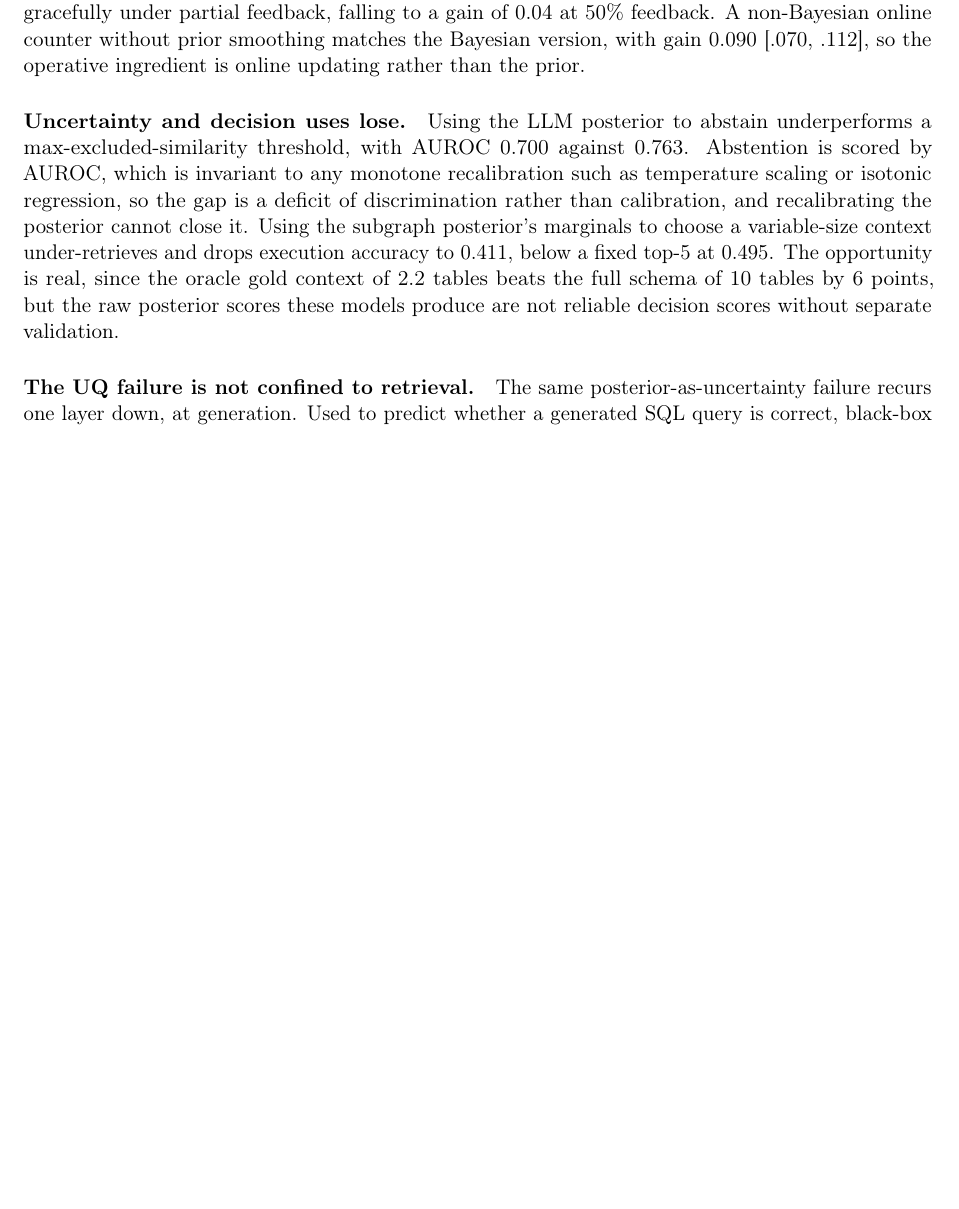
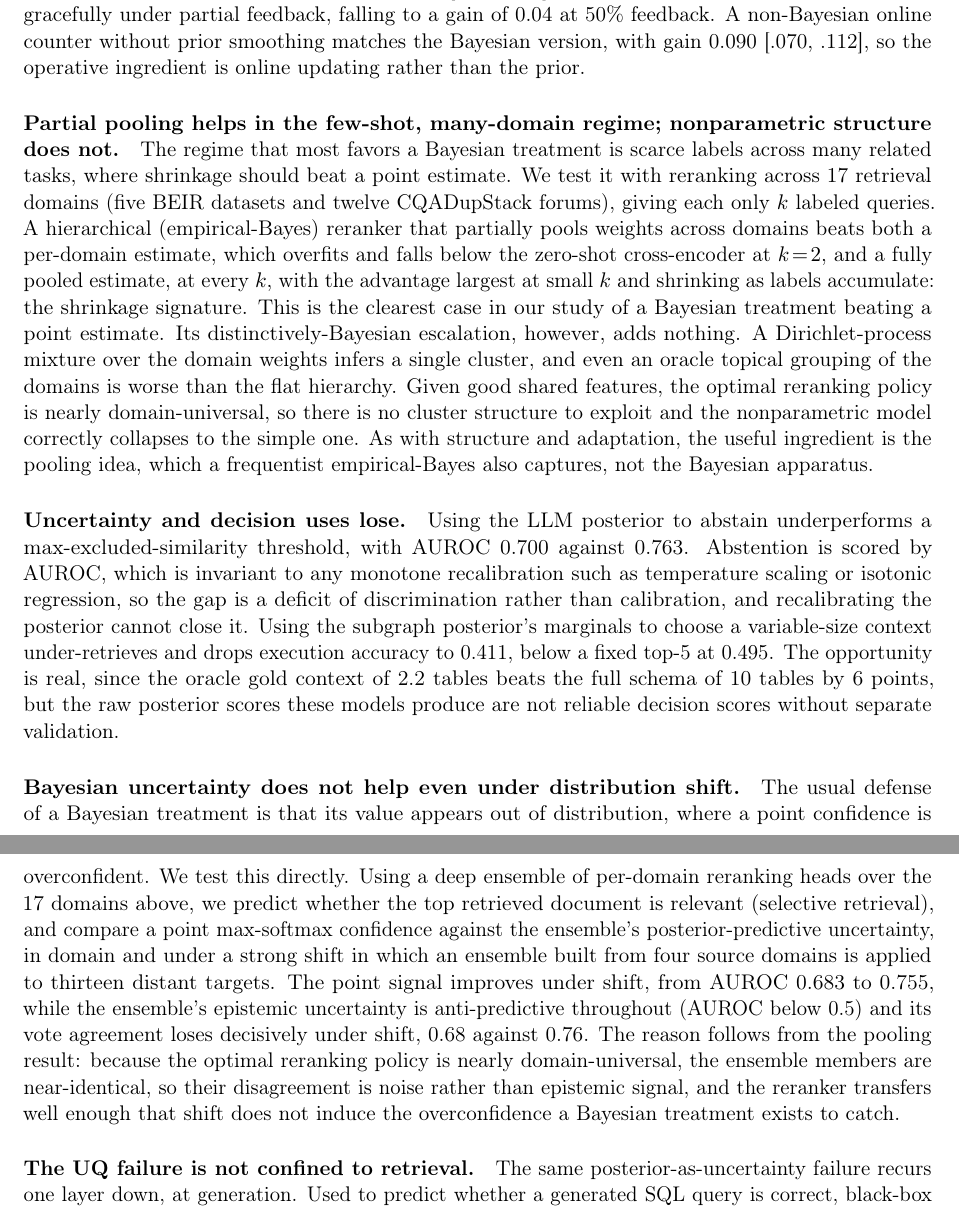
Before and after one commit to drbob-richardson/NL2SQL_Explainability, a LaTeX paper (paper/tex/tas_bayes_ir.tex): part of page 5 of 12 before the commit and two parts of pages 5 and 6 of 13 after it, the two joined at a grey line, cut so that both start at the same text, the shorter picture padded with empty space. Compiled offline with pdfLaTeX.

Commit message:
TAS: integrate few-shot pooling (positive) + UQ-under-shift (negative) -- complete the uncertainty treatment
Fold both BEIR results into the audit. Abstract: three positive ideas now (structure, adaptation,
partial pooling), each condition-bounded; UQ fails 'even under distribution shift'; idea-not-apparatus
extended to EB-matches-hierarchical / BNP-adds-nothing. Master table: +2 rows (few-shot pooling helps/
BNP null; selective retrieval under shift loses). Prose: pooling paragraph (shrinkage signature + proven-
null BNP) and UQ-under-shift paragraph (deep-ensemble posterior-predictive loses to max-softmax;
epistemic variance anti-predictive; mechanism = universal reranking policy). Reading-guide figure +
'scarce labels, many domains' row. Compiles clean.

```diff
--- a/paper/tex/tas_bayes_ir.tex
+++ b/paper/tex/tas_bayes_ir.tex
@@ -254,6 +261,21 @@ gracefully under partial feedback, falling to a gain of 0.04 at 50\% feedback. A
 counter without prior smoothing matches the Bayesian version, with gain 0.090 [.070, .112], so the
 operative ingredient is online updating rather than the prior.
 
+\paragraph{Partial pooling helps in the few-shot, many-domain regime; nonparametric structure does not.}
+The regime that most favors a Bayesian treatment is scarce labels across many related tasks, where
+shrinkage should beat a point estimate. We test it with reranking across 17 retrieval domains (five BEIR
+datasets and twelve CQADupStack forums), giving each only $k$ labeled queries. A hierarchical
+(empirical-Bayes) reranker that partially pools weights across domains beats both a per-domain estimate,
+which overfits and falls below the zero-shot cross-encoder at $k\!=\!2$, and a fully pooled estimate, at
+every $k$, with the advantage largest at small $k$ and shrinking as labels accumulate: the shrinkage
+signature. This is the clearest case in our study of a Bayesian treatment beating a point estimate. Its
+distinctively-Bayesian escalation, however, adds nothing. A Dirichlet-process mixture over the domain
+weights infers a single cluster, and even an oracle topical grouping of the domains is worse than the
+flat hierarchy. Given good shared features, the optimal reranking policy is nearly domain-universal, so
+there is no cluster structure to exploit and the nonparametric model correctly collapses to the simple
+one. As with structure and adaptation, the useful ingredient is the pooling idea, which a frequentist
+empirical-Bayes also captures, not the Bayesian apparatus.
+
 \paragraph{Uncertainty and decision uses lose.} Using the LLM posterior to abstain underperforms a
 max-excluded-similarity threshold, with AUROC 0.700 against 0.763. Abstention is scored by AUROC, which
 is invariant to any monotone recalibration such as temperature scaling or isotonic regression, so the
@@ -262,6 +284,19 @@ close it. Using the subgraph posterior's marginals to choose a variable-size con
 and drops execution accuracy to 0.411, below a fixed top-5 at 0.495. The opportunity is real, since the
 oracle gold context of 2.2 tables beats the full schema of 10 tables by 6 points, but the raw posterior
 scores these models produce are not reliable decision scores without separate validation.
+
+\paragraph{Bayesian uncertainty does not help even under distribution shift.} The usual defense of a
+Bayesian treatment is that its value appears out of distribution, where a point confidence is
+overconfident. We test this directly. Using a deep ensemble of per-domain reranking heads over the 17
+domains above, we predict whether the top retrieved document is relevant (selective retrieval), and
+compare a point max-softmax confidence against the ensemble's posterior-predictive uncertainty, in
+domain and under a strong shift in which an ensemble built from four source domains is applied to
+thirteen distant targets. The point signal improves under shift, from AUROC 0.683 to 0.755, while the
+ensemble's epistemic uncertainty is anti-predictive throughout (AUROC below 0.5) and its vote agreement
+loses decisively under shift, 0.68 against 0.76. The reason follows from the pooling result: because the
+optimal reranking policy is nearly domain-universal, the ensemble members are near-identical, so their
+disagreement is noise rather than epistemic signal, and the reranker transfers well enough that shift
+does not induce the overconfidence a Bayesian treatment exists to catch.
 
 \paragraph{The UQ failure is not confined to retrieval.} The same posterior-as-uncertainty failure
 recurs one layer down, at generation. Used to predict whether a generated SQL query is correct,
```
Also changed, not shown: paper/tex/tas_bayes_ir.tex (29 more changed lines).
